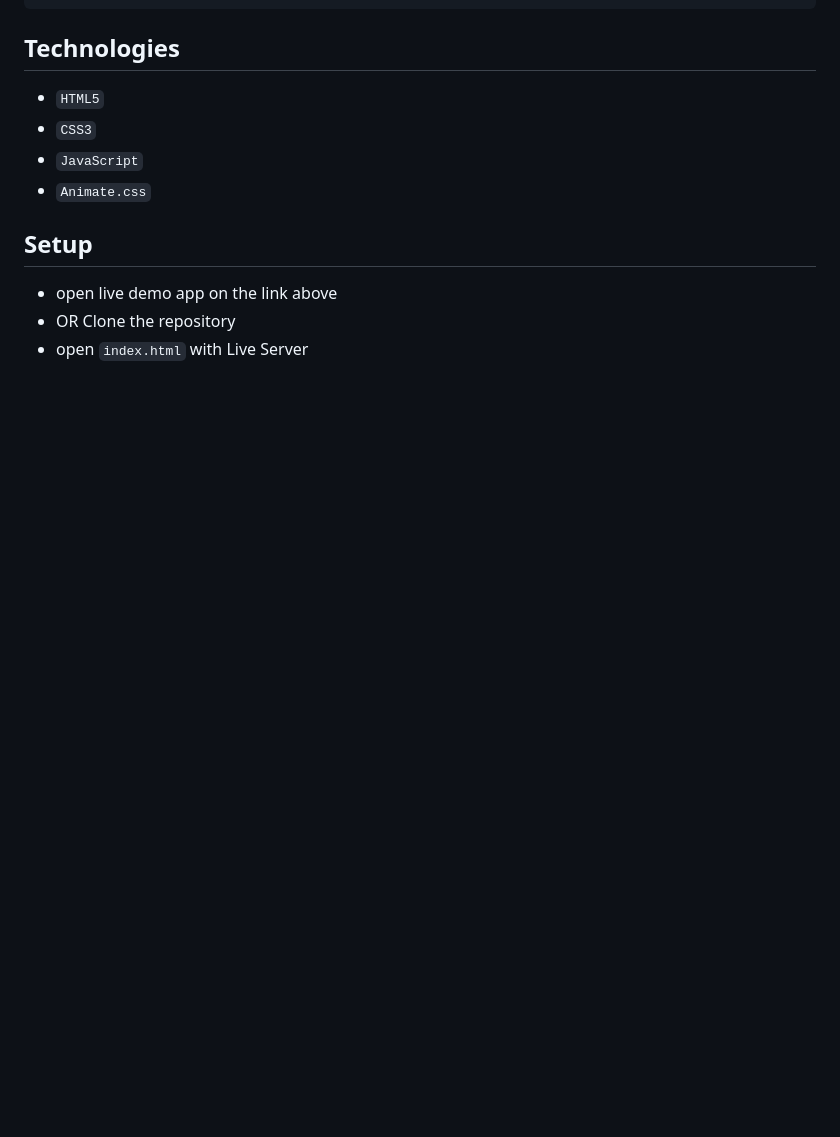
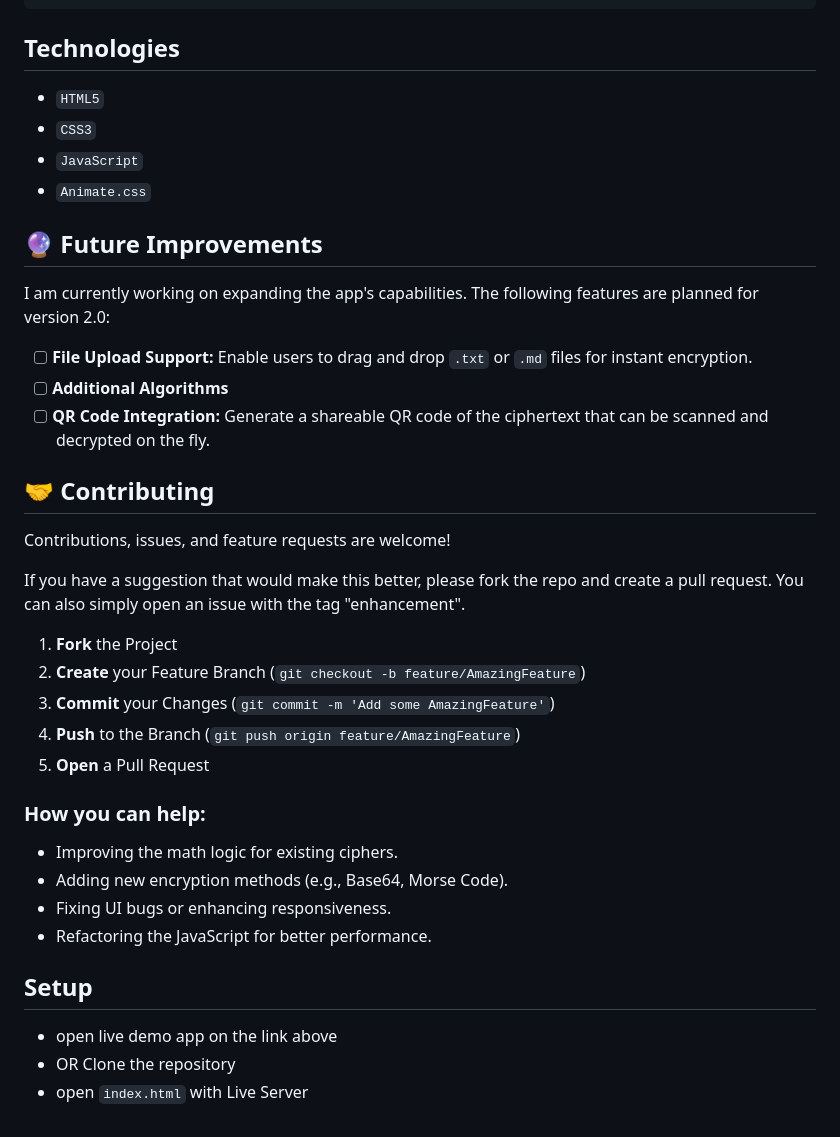
Before and after one commit to ZvonimirZlo/encrypter-decrypter, a Markdown page: README.md, the part around the change. GitHub-like rendering; blank space fills up the shorter version.

```diff
--- a/README.md
+++ b/README.md
@@ -106,6 +106,32 @@ function rot13encrypter(str) {
    - `JavaScript`
    - `Animate.css`
 
+## 🔮 Future Improvements
+
+I am currently working on expanding the app's capabilities. The following features are planned for version 2.0:
+
+- [ ] **File Upload Support:** Enable users to drag and drop `.txt` or `.md` files for instant encryption.
+- [ ] **Additional Algorithms**
+- [ ] **QR Code Integration:** Generate a shareable QR code of the ciphertext that can be scanned and decrypted on the fly.
+
+## 🤝 Contributing
+
+Contributions, issues, and feature requests are welcome!
+
+If you have a suggestion that would make this better, please fork the repo and create a pull request. You can also simply open an issue with the tag "enhancement".
+
+1. **Fork** the Project
+2. **Create** your Feature Branch (`git checkout -b feature/AmazingFeature`)
+3. **Commit** your Changes (`git commit -m 'Add some AmazingFeature'`)
+4. **Push** to the Branch (`git push origin feature/AmazingFeature`)
+5. **Open** a Pull Request
+
+### How you can help:
+* Improving the math logic for existing ciphers.
+* Adding new encryption methods (e.g., Base64, Morse Code).
+* Fixing UI bugs or enhancing responsiveness.
+* Refactoring the JavaScript for better performance.
+
 ## Setup
   - open live demo app on the link above
   - OR Clone the repository
```
